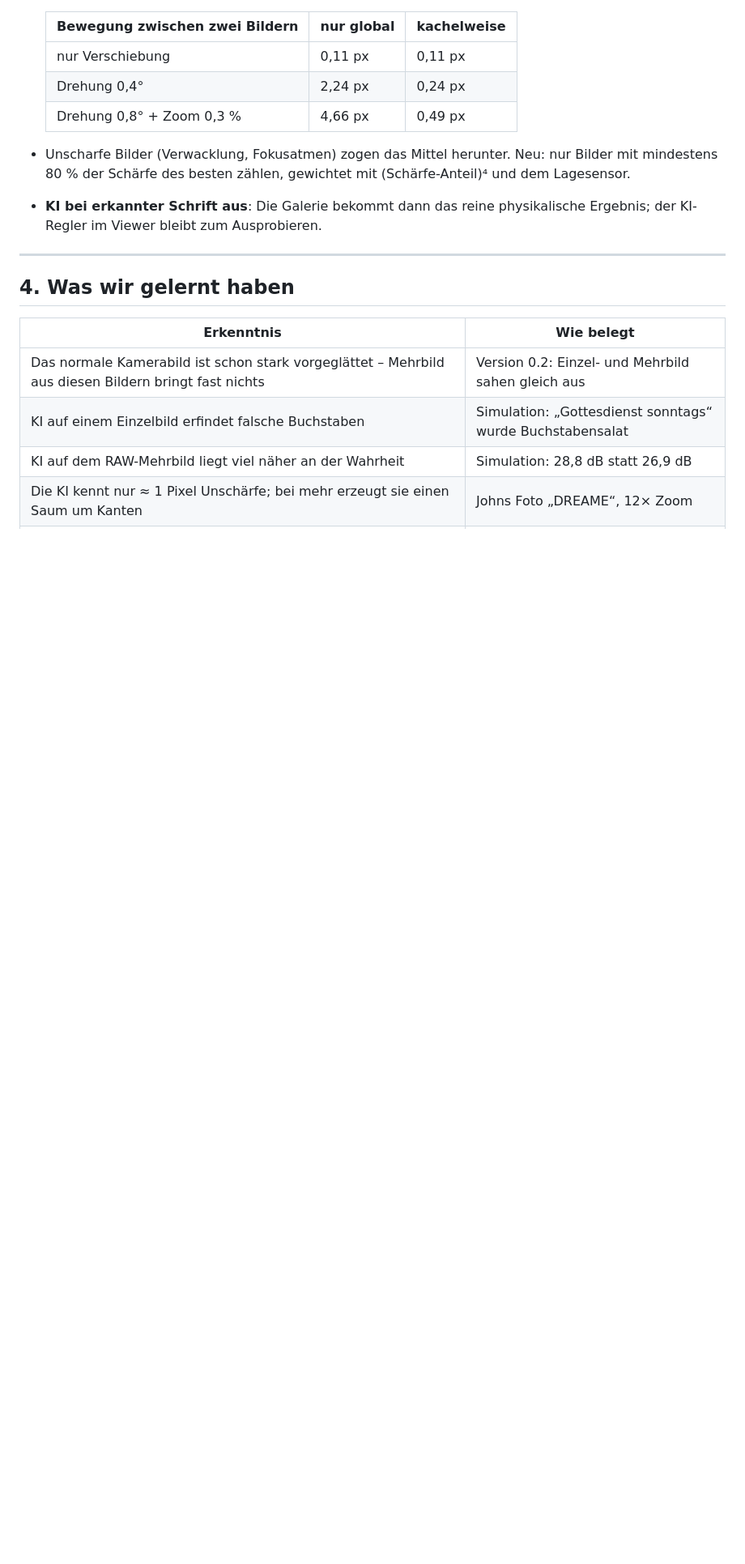
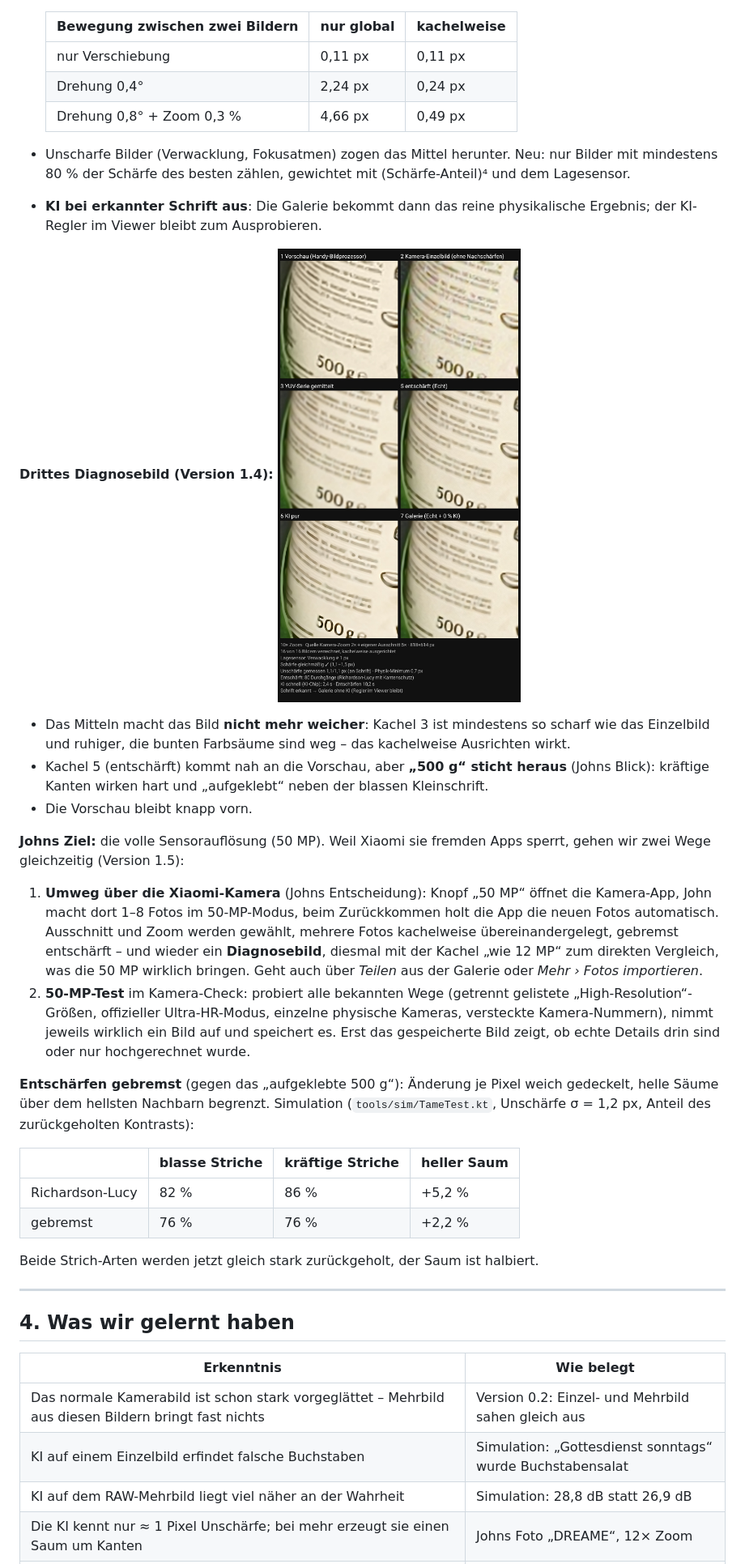
Before and after one commit to thebiz/kamera-check, a Markdown page: docs/FORSCHUNG.md, the part around one of its changes. Shown at 81% size. Drawn GitHub-style; pictures changed too: docs/diagnose_v1-4.jpg (added); blank space fills up the shorter version.

```diff
--- a/docs/FORSCHUNG.md
+++ b/docs/FORSCHUNG.md
@@ -238,6 +238,39 @@ Detail liefert, zeigt erst das nächste Diagnosebild (Kachel 2 gegen Kachel 1).
 - **KI bei erkannter Schrift aus**: Die Galerie bekommt dann das reine physikalische Ergebnis;
   der KI-Regler im Viewer bleibt zum Ausprobieren.
 
+**Drittes Diagnosebild (Version 1.4):** ![Diagnose 1.4](diagnose_v1-4.jpg)
+
+- Das Mitteln macht das Bild **nicht mehr weicher**: Kachel 3 ist mindestens so scharf wie das
+  Einzelbild und ruhiger, die bunten Farbsäume sind weg – das kachelweise Ausrichten wirkt.
+- Kachel 5 (entschärft) kommt nah an die Vorschau, aber **„500 g“ sticht heraus** (Johns Blick):
+  kräftige Kanten wirken hart und „aufgeklebt“ neben der blassen Kleinschrift.
+- Die Vorschau bleibt knapp vorn.
+
+**Johns Ziel:** die volle Sensorauflösung (50 MP). Weil Xiaomi sie fremden Apps sperrt,
+gehen wir zwei Wege gleichzeitig (Version 1.5):
+
+1. **Umweg über die Xiaomi-Kamera** (Johns Entscheidung): Knopf „50 MP“ öffnet die
+   Kamera-App, John macht dort 1–8 Fotos im 50-MP-Modus, beim Zurückkommen holt die App die
+   neuen Fotos automatisch. Ausschnitt und Zoom werden gewählt, mehrere Fotos kachelweise
+   übereinandergelegt, gebremst entschärft – und wieder ein **Diagnosebild**, diesmal mit
+   der Kachel „wie 12 MP“ zum direkten Vergleich, was die 50 MP wirklich bringen.
+   Geht auch über *Teilen* aus der Galerie oder *Mehr › Fotos importieren*.
+2. **50-MP-Test** im Kamera-Check: probiert alle bekannten Wege (getrennt gelistete
+   „High-Resolution“-Größen, offizieller Ultra-HR-Modus, einzelne physische Kameras,
+   versteckte Kamera-Nummern), nimmt jeweils wirklich ein Bild auf und speichert es.
+   Erst das gespeicherte Bild zeigt, ob echte Details drin sind oder nur hochgerechnet wurde.
+
+**Entschärfen gebremst** (gegen das „aufgeklebte 500 g“): Änderung je Pixel weich gedeckelt,
+helle Säume über dem hellsten Nachbarn begrenzt. Simulation (`tools/sim/TameTest.kt`,
+Unschärfe σ = 1,2 px, Anteil des zurückgeholten Kontrasts):
+
+| | blasse Striche | kräftige Striche | heller Saum |
+|---|---|---|---|
+| Richardson-Lucy | 82 % | 86 % | +5,2 % |
+| gebremst | 76 % | 76 % | +2,2 % |
+
+Beide Strich-Arten werden jetzt gleich stark zurückgeholt, der Saum ist halbiert.
+
 ---
 
 ## 4. Was wir gelernt haben
```
Also changed, not shown: other parts of docs/FORSCHUNG.md (+2 -1 lines), README.md (+3 -1 lines), docs/ERFINDUNGSPROTOKOLL.md (+1 -0 lines).
